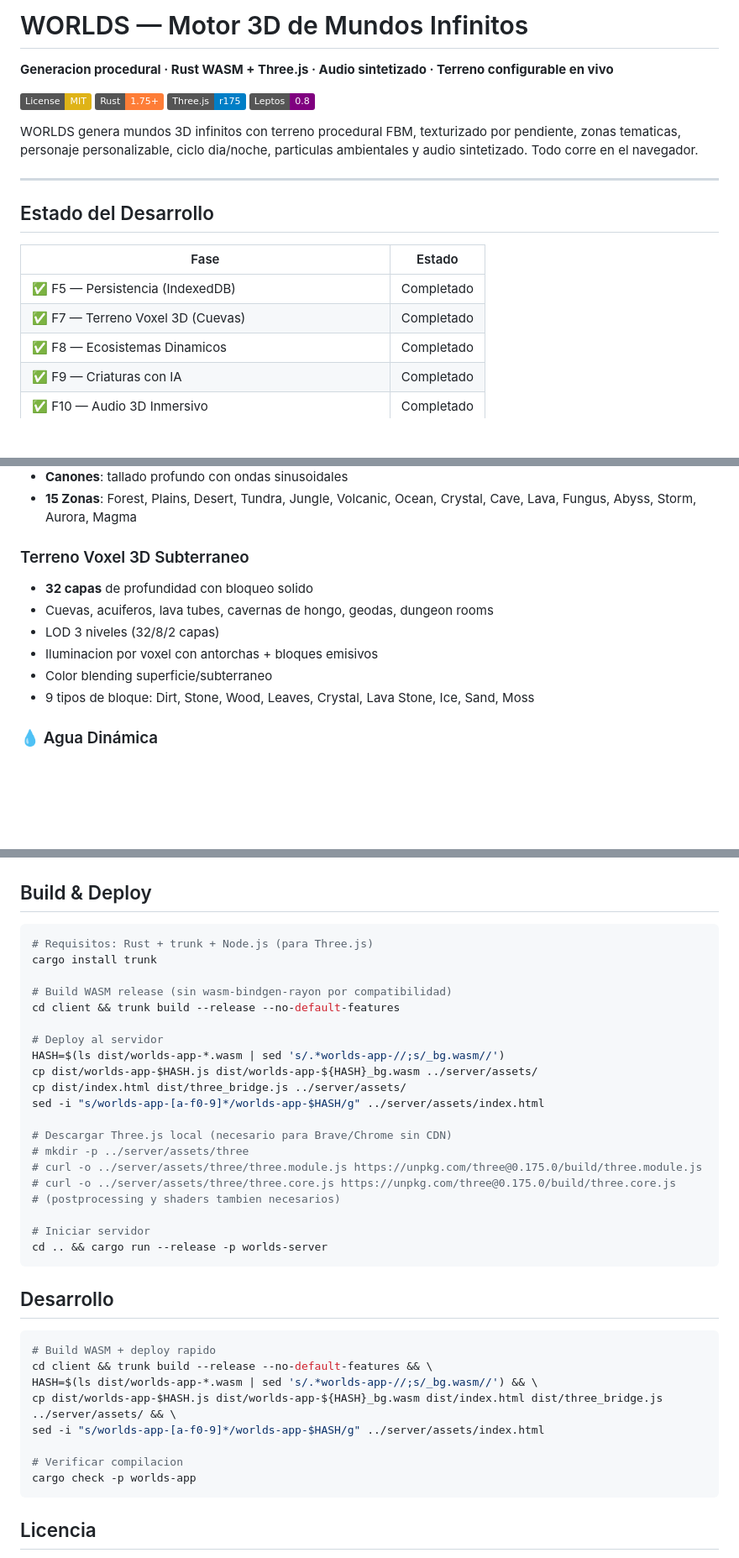
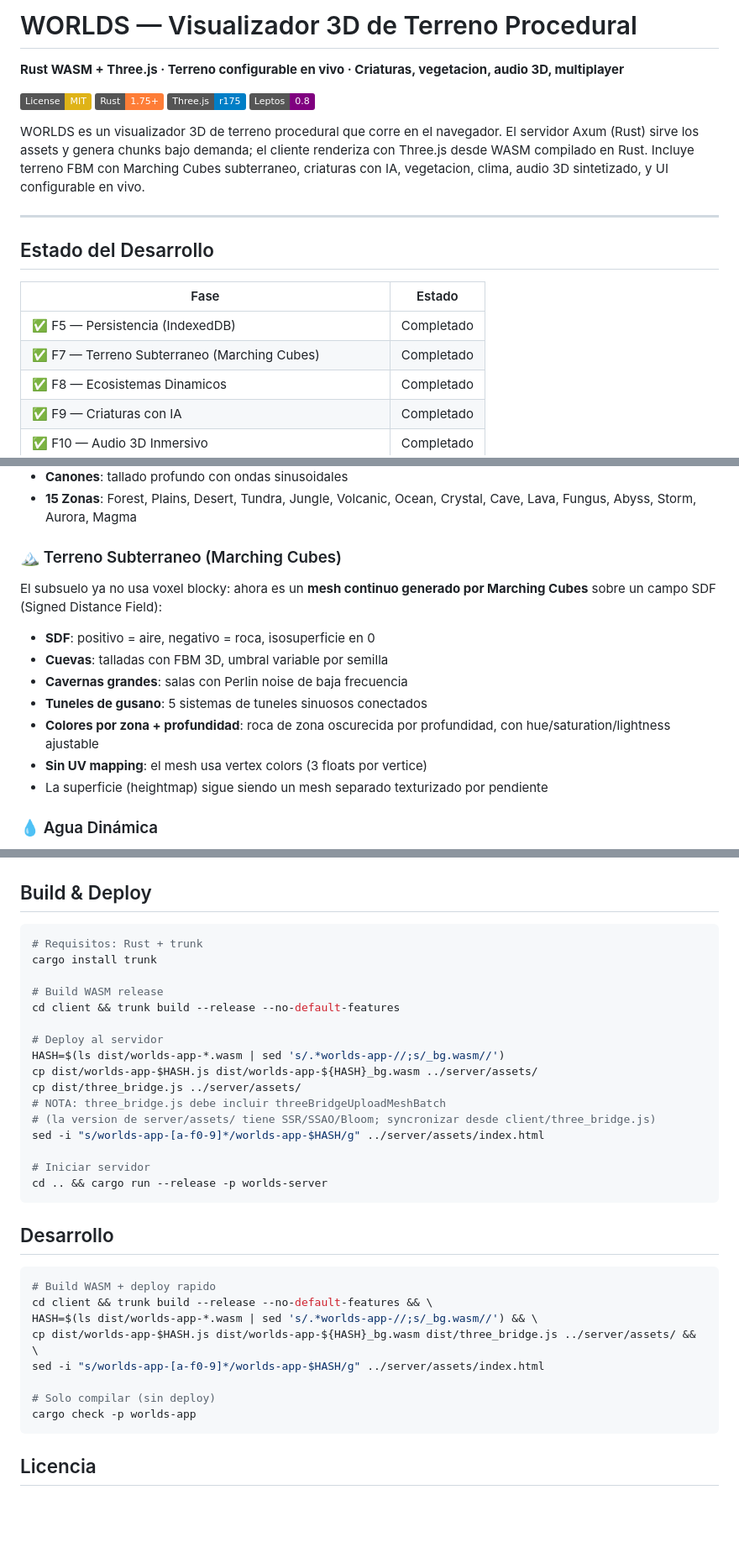
Before and after one commit to rooselvelt6/worlds, a Markdown page: README.md, 3 parts joined by grey strips. Shown at 84% size. Drawn GitHub-style; badges without logos; blank space fills up the shorter version.

````diff
--- a/README.md
+++ b/README.md
@@ -1,13 +1,13 @@
-# WORLDS — Motor 3D de Mundos Infinitos
+# WORLDS — Visualizador 3D de Terreno Procedural
 
-**Generacion procedural · Rust WASM + Three.js · Audio sintetizado · Terreno configurable en vivo**
+**Rust WASM + Three.js · Terreno configurable en vivo · Criaturas, vegetacion, audio 3D, multiplayer**
 
 [![License: MIT](https://img.shields.io/badge/License-MIT-yellow.svg)](LICENSE)
 [![Rust](https://img.shields.io/badge/Rust-1.75+-orange.svg)](https://www.rust-lang.org)
 [![Three.js](https://img.shields.io/badge/Three.js-r175-blue.svg)](https://threejs.org)
 [![Leptos](https://img.shields.io/badge/Leptos-0.8-purple.svg)](https://leptos.dev)
 
-WORLDS genera mundos 3D infinitos con terreno procedural FBM, texturizado por pendiente, zonas tematicas, personaje personalizable, ciclo dia/noche, particulas ambientales y audio sintetizado. Todo corre en el navegador.
+WORLDS es un visualizador 3D de terreno procedural que corre en el navegador. El servidor Axum (Rust) sirve los assets y genera chunks bajo demanda; el cliente renderiza con Three.js desde WASM compilado en Rust. Incluye terreno FBM con Marching Cubes subterraneo, criaturas con IA, vegetacion, clima, audio 3D sintetizado, y UI configurable en vivo.
 
 ---
 
@@ -16,7 +16,7 @@ WORLDS genera mundos 3D infinitos con terreno procedural FBM, texturizado por pe
 | Fase | Estado |
 |------|--------|
 | ✅ F5 — Persistencia (IndexedDB) | Completado |
-| ✅ F7 — Terreno Voxel 3D (Cuevas) | Completado |
+| ✅ F7 — Terreno Subterraneo (Marching Cubes) | Completado |
 | ✅ F8 — Ecosistemas Dinamicos | Completado |
 | ✅ F9 — Criaturas con IA | Completado |
 | ✅ F10 — Audio 3D Inmersivo | Completado |
@@ -118,14 +148,17 @@ El terreno usa **FBM (Fractional Brownian Motion)** como funcion de ruido unica,
 - **Canones**: tallado profundo con ondas sinusoidales
 - **15 Zonas**: Forest, Plains, Desert, Tundra, Jungle, Volcanic, Ocean, Crystal, Cave, Lava, Fungus, Abyss, Storm, Aurora, Magma
 
-###  Terreno Voxel 3D Subterraneo
+### 🏔️ Terreno Subterraneo (Marching Cubes)
 
-- **32 capas** de profundidad con bloqueo solido
-- Cuevas, acuiferos, lava tubes, cavernas de hongo, geodas, dungeon rooms
-- LOD 3 niveles (32/8/2 capas)
-- Iluminacion por voxel con antorchas + bloques emisivos
-- Color blending superficie/subterraneo
-- 9 tipos de bloque: Dirt, Stone, Wood, Leaves, Crystal, Lava Stone, Ice, Sand, Moss
+El subsuelo ya no usa voxel blocky: ahora es un **mesh continuo generado por Marching Cubes** sobre un campo SDF (Signed Distance Field):
+
+- **SDF**: positivo = aire, negativo = roca, isosuperficie en 0
+- **Cuevas**: talladas con FBM 3D, umbral variable por semilla
+- **Cavernas grandes**: salas con Perlin noise de baja frecuencia
+- **Tuneles de gusano**: 5 sistemas de tuneles sinuosos conectados
+- **Colores por zona + profundidad**: roca de zona oscurecida por profundidad, con hue/saturation/lightness ajustable
+- **Sin UV mapping**: el mesh usa vertex colors (3 floats por vertice)
+- La superficie (heightmap) sigue siendo un mesh separado texturizado por pendiente
 
 ### 💧 Agua Dinámica
 
@@ -281,23 +314,19 @@ Interfaz de 3 columnas con botones de acción directa. Cada botón abre un panel
 ## Build & Deploy
 
 ```bash
-# Requisitos: Rust + trunk + Node.js (para Three.js)
+# Requisitos: Rust + trunk
 cargo install trunk
 
-# Build WASM release (sin wasm-bindgen-rayon por compatibilidad)
+# Build WASM release
 cd client && trunk build --release --no-default-features
 
 # Deploy al servidor
 HASH=$(ls dist/worlds-app-*.wasm | sed 's/.*worlds-app-//;s/_bg.wasm//')
 cp dist/worlds-app-$HASH.js dist/worlds-app-${HASH}_bg.wasm ../server/assets/
-cp dist/index.html dist/three_bridge.js ../server/assets/
+cp dist/three_bridge.js ../server/assets/
+# NOTA: three_bridge.js debe incluir threeBridgeUploadMeshBatch
+# (la version de server/assets/ tiene SSR/SSAO/Bloom; syncronizar desde client/three_bridge.js)
 sed -i "s/worlds-app-[a-f0-9]*/worlds-app-$HASH/g" ../server/assets/index.html
-
-# Descargar Three.js local (necesario para Brave/Chrome sin CDN)
-# mkdir -p ../server/assets/three
-# curl -o ../server/assets/three/three.module.js https://unpkg.com/three@0.175.0/build/three.module.js
-# curl -o ../server/assets/three/three.core.js https://unpkg.com/three@0.175.0/build/three.core.js
-# (postprocessing y shaders tambien necesarios)
 
 # Iniciar servidor
 cd .. && cargo run --release -p worlds-server
@@ -309,10 +338,10 @@ cd .. && cargo run --release -p worlds-server
 # Build WASM + deploy rapido
 cd client && trunk build --release --no-default-features && \
 HASH=$(ls dist/worlds-app-*.wasm | sed 's/.*worlds-app-//;s/_bg.wasm//') && \
-cp dist/worlds-app-$HASH.js dist/worlds-app-${HASH}_bg.wasm dist/index.html dist/three_bridge.js ../server/assets/ && \
+cp dist/worlds-app-$HASH.js dist/worlds-app-${HASH}_bg.wasm dist/three_bridge.js ../server/assets/ && \
 sed -i "s/worlds-app-[a-f0-9]*/worlds-app-$HASH/g" ../server/assets/index.html
 
-# Verificar compilacion
+# Solo compilar (sin deploy)
 cargo check -p worlds-app
 ```
 
````
Also changed, not shown: other parts of README.md (+65 -35 lines).
